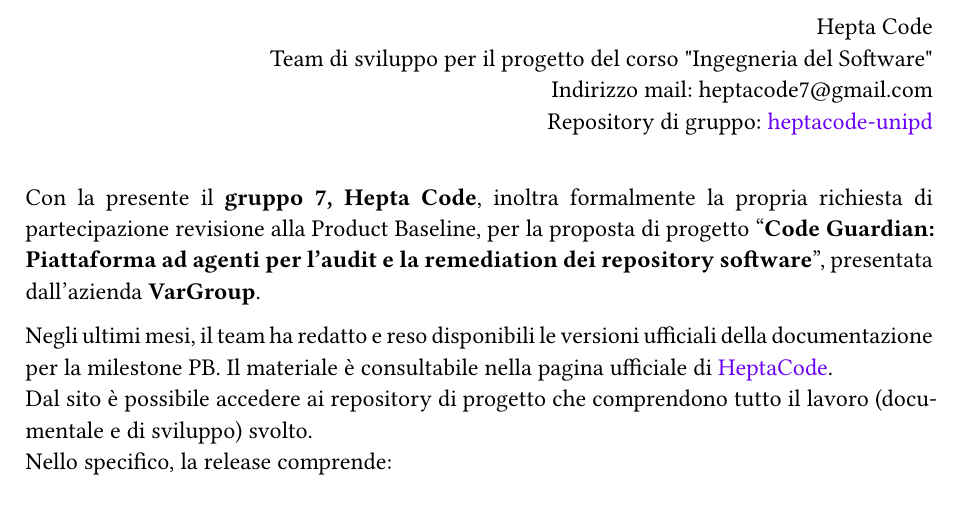
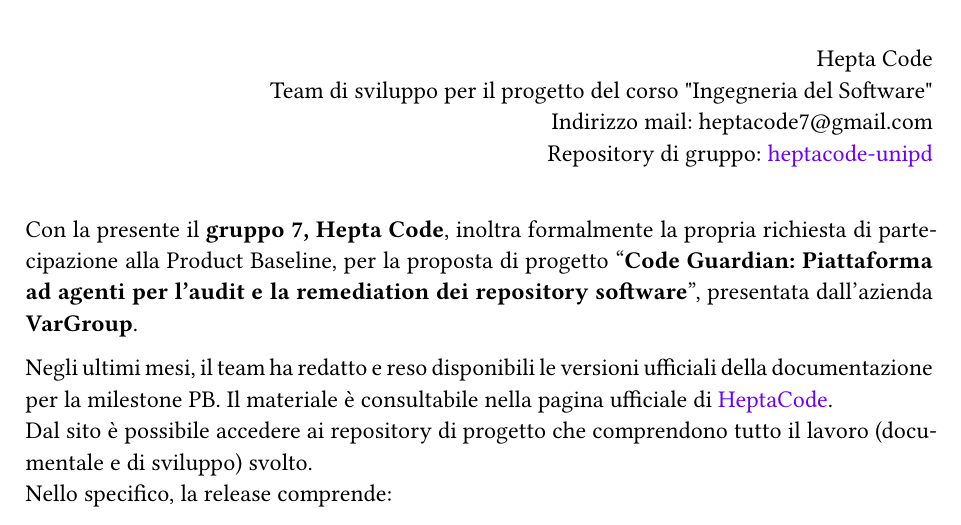
Before and after one commit to HeptaCode-UniPD/heptacode-unipd.github.io, a Typst document (docs/PB/documenti/lettera_PB.typ): part of page 1 of 2, cut so that both start at the same text. Compiled offline with Typst 0.15.

Commit message:
lettera migliorata

```diff
--- a/docs/PB/documenti/lettera_PB.typ
+++ b/docs/PB/documenti/lettera_PB.typ
@@ -19,7 +19,7 @@
 \
 \
 
-Con la presente il *gruppo 7, Hepta Code*, inoltra formalmente la propria richiesta di partecipazione revisione alla Product Baseline, per la proposta di progetto "*Code Guardian: Piattaforma ad agenti per l’audit e la remediation dei repository software*", presentata dall'azienda *VarGroup*.
+Con la presente il *gruppo 7, Hepta Code*, inoltra formalmente la propria richiesta di partecipazione alla Product Baseline, per la proposta di progetto "*Code Guardian: Piattaforma ad agenti per l’audit e la remediation dei repository software*", presentata dall'azienda *VarGroup*.
 
 Negli ultimi mesi, il team ha redatto e reso disponibili le versioni ufficiali della documentazione per la milestone PB. Il materiale è consultabile nella pagina ufficiale di #link("https://heptacode-unipd.github.io", "HeptaCode"). \ Dal sito è possibile accedere ai repository di progetto che comprendono tutto il lavoro (documentale e di sviluppo) svolto. \ Nello specifico, la release comprende:
 
```
Also changed, not shown: docs/PB/documenti/lettera_PB.typ (2 more changed lines).
